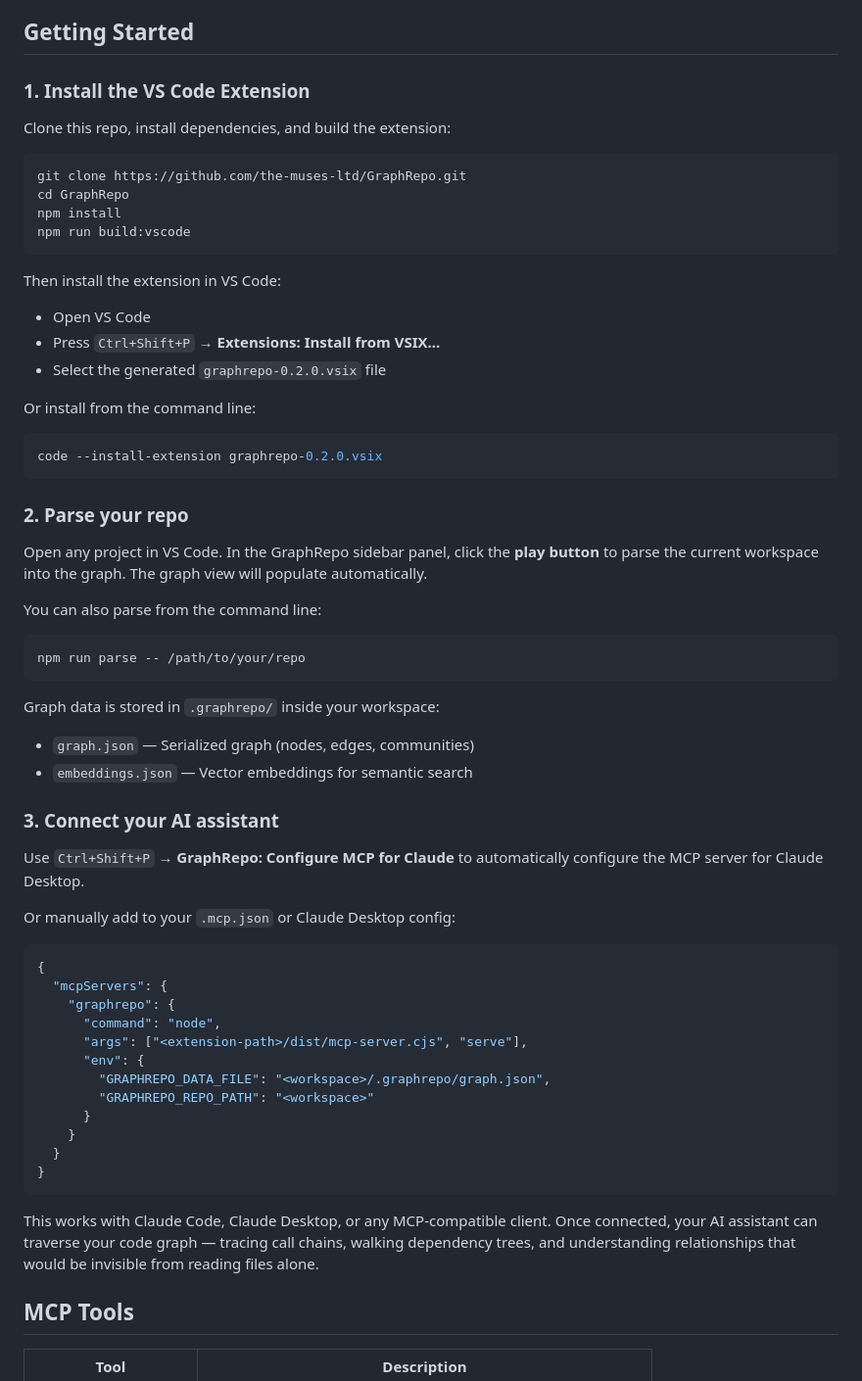
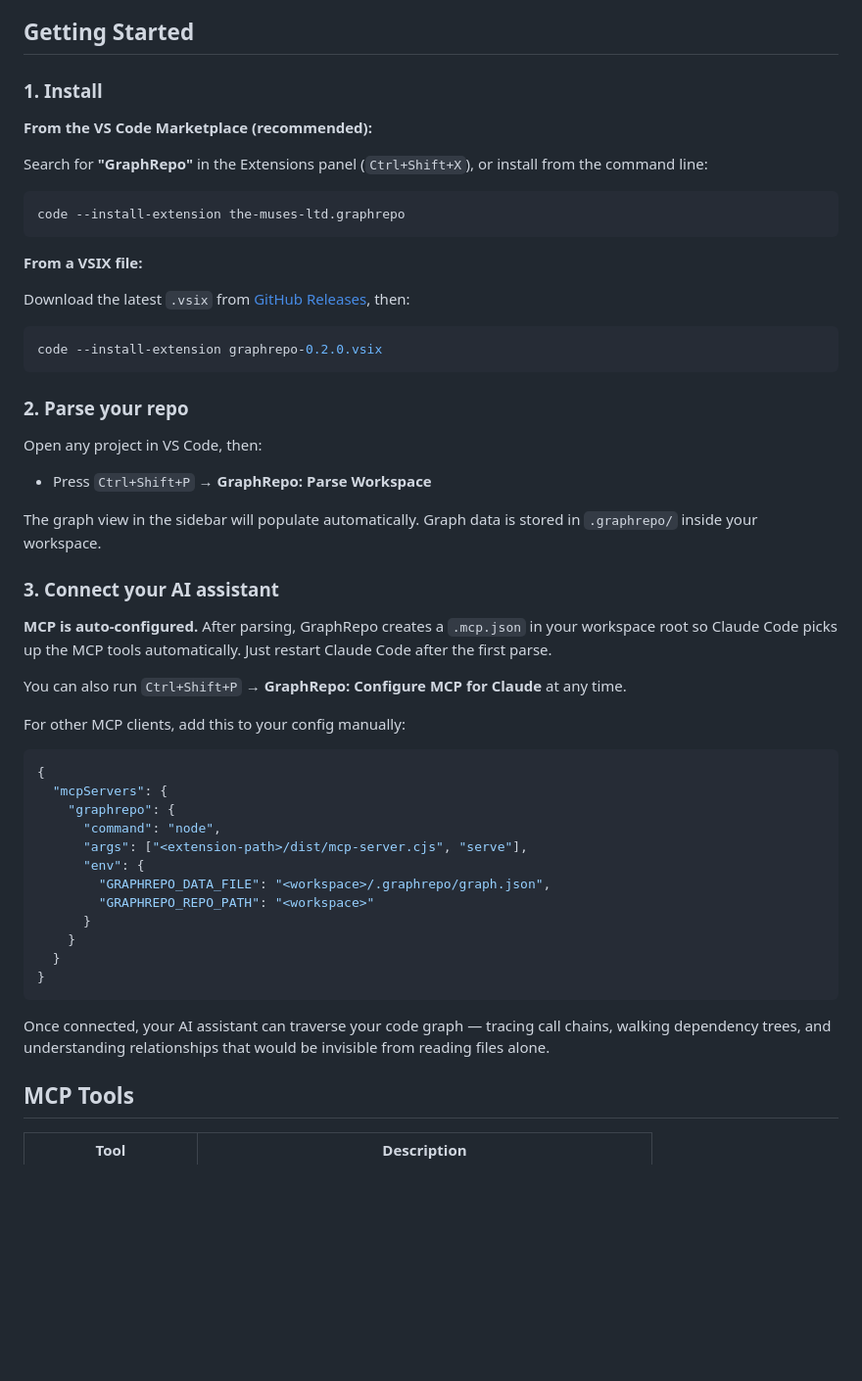
Before and after one commit to the-muses-ltd/GraphRepo, a Markdown page: README.md, the part around one of its changes. Shown at 98% size. Drawn GitHub-style; blank space fills up the shorter version.

Commit message:
Update README for Marketplace install and auto MCP config
Replaced clone-and-build instructions with Marketplace/VSIX install.
Updated MCP section to reflect automatic .mcp.json configuration after
parse. Added VS Code Marketplace badge.

Co-Authored-By: Claude Opus 4.6 <noreply@anthropic.com>

````diff
--- a/README.md
+++ b/README.md
@@ -26,24 +27,19 @@ AI assistants read files one at a time. They can't see how your code connects
 
 ## Getting Started
 
-### 1. Install the VS Code Extension
+### 1. Install
 
-Clone this repo, install dependencies, and build the extension:
+**From the VS Code Marketplace (recommended):**
+
+Search for **"GraphRepo"** in the Extensions panel (`Ctrl+Shift+X`), or install from the command line:
 
 ```bash
-git clone https://github.com/the-muses-ltd/GraphRepo.git
-cd GraphRepo
-npm install
-npm run build:vscode
+code --install-extension the-muses-ltd.graphrepo
 ```
 
-Then install the extension in VS Code:
+**From a VSIX file:**
 
-- Open VS Code
-- Press `Ctrl+Shift+P` → **Extensions: Install from VSIX...**
-- Select the generated `graphrepo-0.2.0.vsix` file
-
-Or install from the command line:
+Download the latest `.vsix` from [GitHub Releases](https://github.com/the-muses-ltd/GraphRepo/releases), then:
 
 ```bash
 code --install-extension graphrepo-0.2.0.vsix
@@ -51,23 +47,19 @@ code --install-extension graphrepo-0.2.0.vsix
 
 ### 2. Parse your repo
 
-Open any project in VS Code. In the GraphRepo sidebar panel, click the **play button** to parse the current workspace into the graph. The graph view will populate automatically.
+Open any project in VS Code, then:
 
-You can also parse from the command line:
+- Press `Ctrl+Shift+P` → **GraphRepo: Parse Workspace**
 
-```bash
-npm run parse -- /path/to/your/repo
-```
-
-Graph data is stored in `.graphrepo/` inside your workspace:
-- `graph.json` — Serialized graph (nodes, edges, communities)
-- `embeddings.json` — Vector embeddings for semantic search
+The graph view in the sidebar will populate automatically. Graph data is stored in `.graphrepo/` inside your workspace.
 
 ### 3. Connect your AI assistant
 
-Use `Ctrl+Shift+P` → **GraphRepo: Configure MCP for Claude** to automatically configure the MCP server for Claude Desktop.
+**MCP is auto-configured.** After parsing, GraphRepo creates a `.mcp.json` in your workspace root so Claude Code picks up the MCP tools automatically. Just restart Claude Code after the first parse.
 
-Or manually add to your `.mcp.json` or Claude Desktop config:
+You can also run `Ctrl+Shift+P` → **GraphRepo: Configure MCP for Claude** at any time.
+
+For other MCP clients, add this to your config manually:
 
 ```json
 {
@@ -84,7 +76,7 @@ Or manually add to your `.mcp.json` or Claude Desktop config:
 }
 ```
 
-This works with Claude Code, Claude Desktop, or any MCP-compatible client. Once connected, your AI assistant can traverse your code graph — tracing call chains, walking dependency trees, and understanding relationships that would be invisible from reading files alone.
+Once connected, your AI assistant can traverse your code graph — tracing call chains, walking dependency trees, and understanding relationships that would be invisible from reading files alone.
 
 ## MCP Tools
 
````
Also changed, not shown: other parts of README.md (+1 -0 lines).
